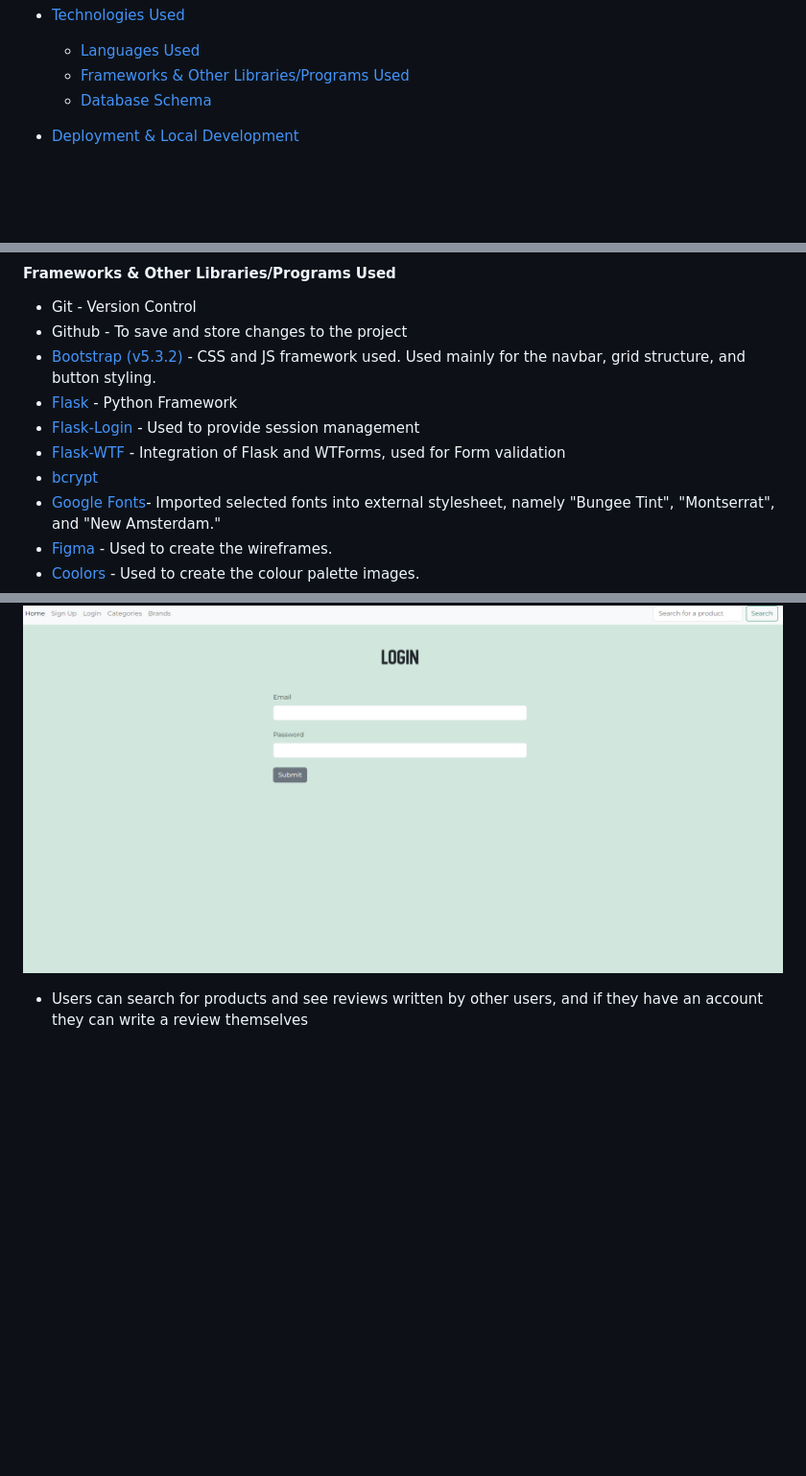
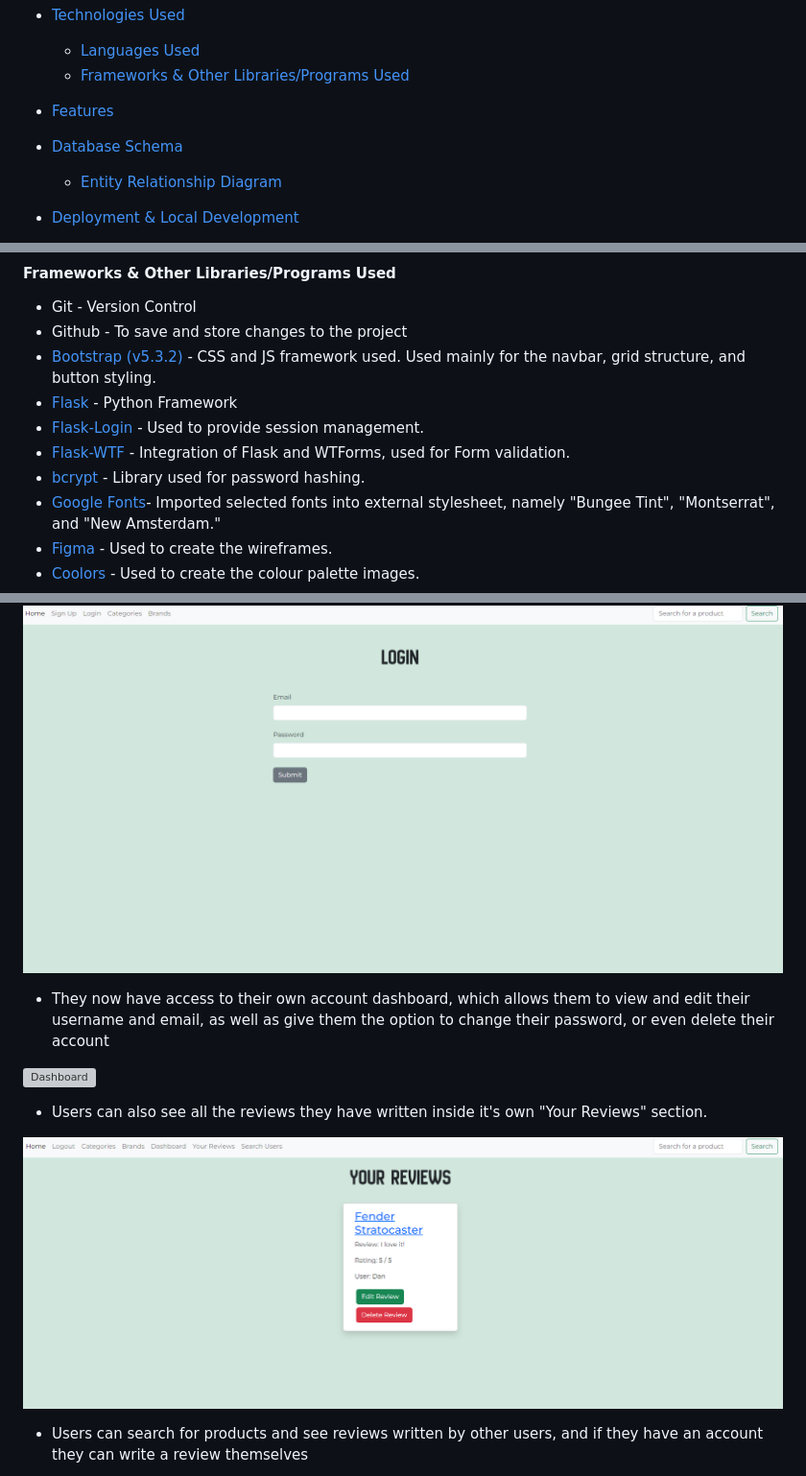
Before and after one commit to DanArthur99/Milestone-Project-3, a Markdown page: README.md, 3 parts joined by grey strips. Shown: that part at 96% size. Drawn GitHub-style; pictures changed too: docs/readme-images/your-reviews.png (added); blank space fills up the shorter version; grey boxes are pictures that could not be loaded.

```diff
--- a/README.md
+++ b/README.md
@@ -28,7 +28,11 @@ Deployed Website: [Music Gear Review Site](https://gear-review-0801b9de8ec9.hero
 * [Technologies Used](#Technologies-Used)
   * [Languages Used](#Languages-Used)
   * [Frameworks & Other Libraries/Programs Used](#Frameworks--Other-LibrariesPrograms-Used)
-  * [Database Schema](#Database-Schema)
+
+* [Features](#Features)
+
+* [Database Schema](#Database-Schema)
+  * [Entity Relationship Diagram](#Entity-Relationship-Diagram)
 
 * [Deployment & Local Development](#Deployment--Local-Development)
   * [Deployment](#Deployment)
@@ -144,9 +150,9 @@ The programming languages used for this project were:
 * Github - To save and store changes to the project
 * [Bootstrap (v5.3.2)](https://getbootstrap.com/) - CSS and JS framework used. Used mainly for the navbar, grid structure, and button styling.
 * [Flask](https://flask.palletsprojects.com/en/3.0.x/) - Python Framework
-* [Flask-Login](https://flask-login.readthedocs.io/en/latest/) - Used to provide session management
-* [Flask-WTF](https://flask-wtf.readthedocs.io/en/1.2.x/) - Integration of Flask and WTForms, used for Form validation
-* [bcrypt](https://pypi.org/project/bcrypt/)
+* [Flask-Login](https://flask-login.readthedocs.io/en/latest/) - Used to provide session management.
+* [Flask-WTF](https://flask-wtf.readthedocs.io/en/1.2.x/) - Integration of Flask and WTForms, used for Form validation.
+* [bcrypt](https://pypi.org/project/bcrypt/) - Library used for password hashing.
 * [Google Fonts](https://fonts.google.com/)- Imported selected fonts into external stylesheet, namely "Bungee Tint", "Montserrat", and "New Amsterdam."
 * [Figma](https://www.figma.com/) - Used to create the wireframes.
 * [Coolors](https://coolors.co/) - Used to create the colour palette images.
@@ -178,6 +181,14 @@ The programming languages used for this project were:
 
 ![Login](docs/readme-images//login-page.png)
 
+* They now have access to their own account dashboard, which allows them to view and edit their username and email, as well as give them the option to change their password, or even delete their account
+
+![Dashboard](docs/readme-images/dashboard.png)
+
+* Users can also see all the reviews they have written inside it's own "Your Reviews" section.
+
+![User Reviews](docs/readme-images/your-reviews.png)
+
 * Users can search for products and see reviews written by other users, and if they have an account they can write a review themselves
 
 ![Search](docs/readme-images/search-results.png)
```
Also changed, not shown: other parts of README.md (+46 -5 lines), docs/readme-images/delete-review.png (added), docs/readme-images/edit-review.png (added), 1 other file.
